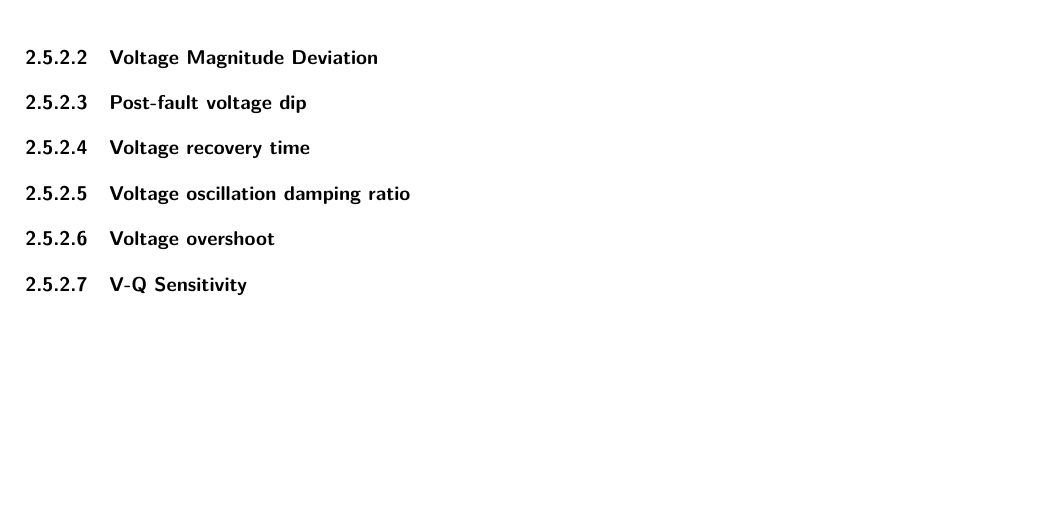
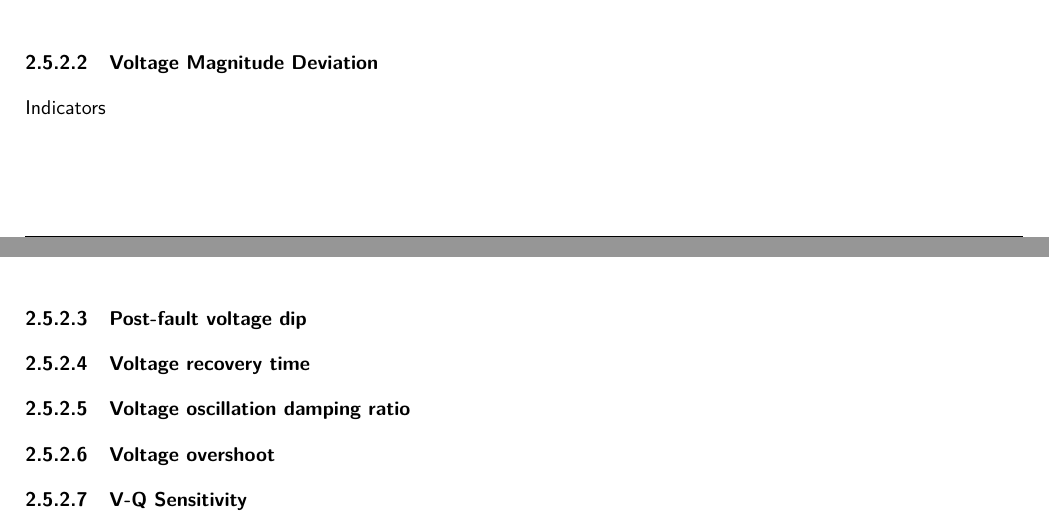
Before and after one commit to marioataveraleon/Thesis, a LaTeX thesis (thesis.tex, which reads TeXFiles/030_Hintergrund.tex): part of page 26 of 36 before the commit and two parts of pages 25 and 26 of 36 after it, the two joined at a grey line, cut so that both start at the same text, the shorter picture padded with empty space. Compiled offline with pdfLaTeX.

```diff
--- a/TeXFiles/030_Hintergrund.tex
+++ b/TeXFiles/030_Hintergrund.tex
@@ -421,6 +421,7 @@
 
 
 \subsubsection{Voltage Magnitude Deviation}
+Indicators
 \subsubsection{Post-fault voltage dip}
 \subsubsection{Voltage recovery time}
 \subsubsection{Voltage oscillation damping ratio}
```
